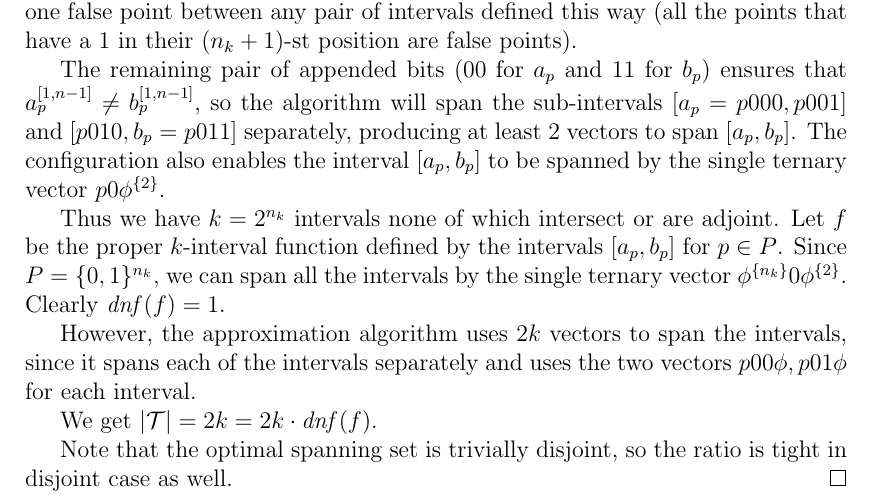
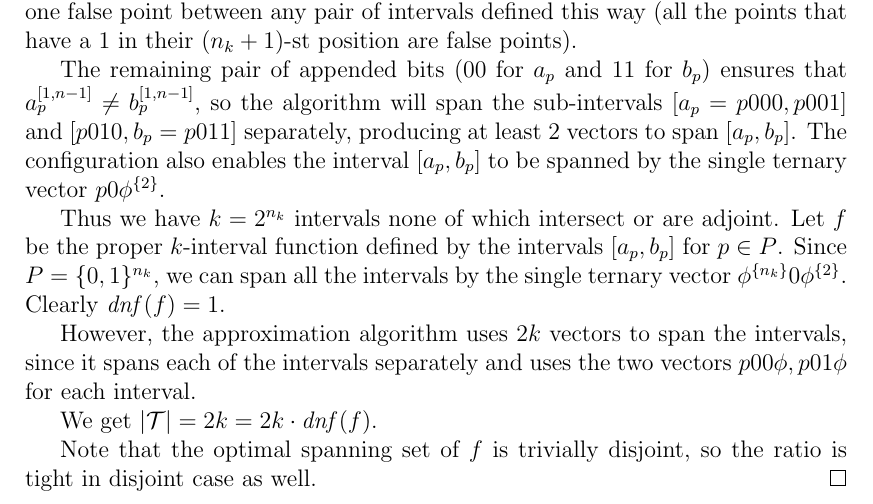
Before and after one commit to filipbartek/ibf, a LaTeX thesis (thesis.tex, which reads thesis/2kapprox.tex): part of page 35 of 54, cut so that both start at the same text. Compiled offline with pdfLaTeX.

Commit message:
2kapprox-tight: Refer to $f$ explicitly

```diff
--- a/thesis/2kapprox.tex
+++ b/thesis/2kapprox.tex
@@ -367,6 +367,7 @@ for each interval.
 We get
 $|\mathcal{T}| = 2k = 2k \cdot \dnf{f}$.
 
-Note that the optimal spanning set is trivially disjoint,
+Note that the optimal spanning set of $f$
+is trivially disjoint,
 so the ratio is tight in disjoint case as well.
 \end{proof}
```
